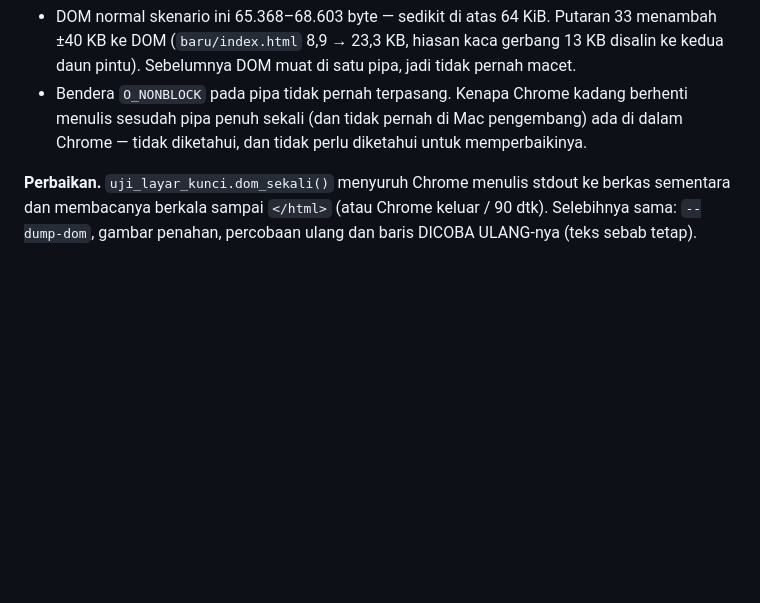
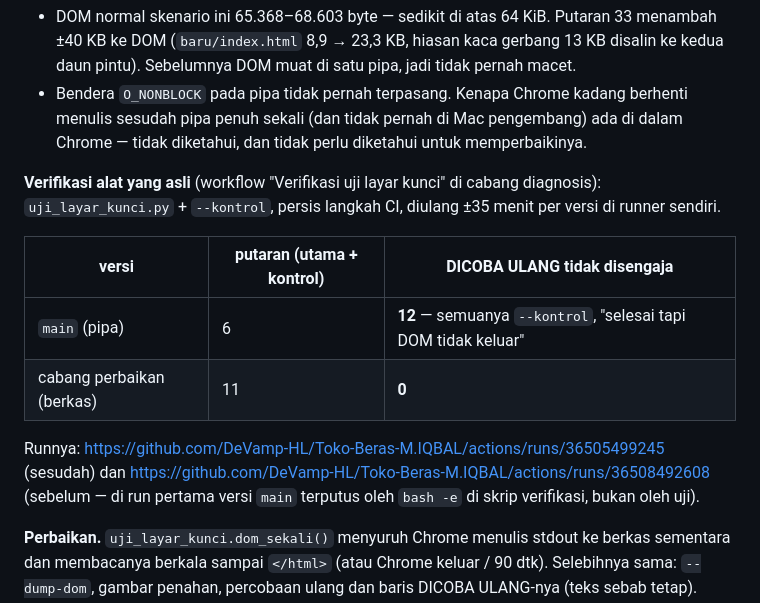
Before and after one commit to DeVamp-HL/Toko-Beras-M.IQBAL, a Markdown page: docs/catatan-uji-peramban.md, the part around the change. Drawn GitHub-style; blank space fills up the shorter version.

Commit message:
Catatan uji peramban: angka verifikasi uji_layar_kunci asli di runner (main 12 DICOBA ULANG dalam 6 putaran, perbaikan 0 dalam 11)
Co-Authored-By: Claude Opus 5.5 <noreply@anthropic.com>

```diff
--- a/docs/catatan-uji-peramban.md
+++ b/docs/catatan-uji-peramban.md
@@ -156,6 +156,18 @@ masih ditunggu).
 - Bendera `O_NONBLOCK` pada pipa tidak pernah terpasang. Kenapa Chrome kadang berhenti menulis sesudah pipa penuh sekali (dan tidak pernah di
   Mac pengembang) ada di dalam Chrome — tidak diketahui, dan tidak perlu diketahui untuk memperbaikinya.
 
+**Verifikasi alat yang asli** (workflow "Verifikasi uji layar kunci" di cabang diagnosis): `uji_layar_kunci.py` + `--kontrol`, persis langkah
+CI, diulang ±35 menit per versi di runner sendiri.
+
+| versi | putaran (utama + kontrol) | DICOBA ULANG tidak disengaja |
+|---|---|---|
+| `main` (pipa) | 6 | **12** — semuanya `--kontrol`, "selesai tapi DOM tidak keluar" |
+| cabang perbaikan (berkas) | 11 | **0** |
+
+Runnya: https://github.com/DeVamp-HL/Toko-Beras-M.IQBAL/actions/runs/36505499245 (sesudah) dan
+https://github.com/DeVamp-HL/Toko-Beras-M.IQBAL/actions/runs/36508492608 (sebelum — di run pertama versi `main` terputus oleh `bash -e` di
+skrip verifikasi, bukan oleh uji).
+
 **Perbaikan.** `uji_layar_kunci.dom_sekali()` menyuruh Chrome menulis stdout ke berkas sementara dan membacanya berkala sampai `</html>` (atau
 Chrome keluar / 90 dtk). Selebihnya sama: `--dump-dom`, gambar penahan, percobaan ulang dan baris DICOBA ULANG-nya (teks sebab tetap).
 Baris catatan di bawah DICOBA ULANG kini juga menyebut jumlah byte keluaran Chrome. `uji_coba_ulang.py` punya Chrome palsu yang meniru yang
```
